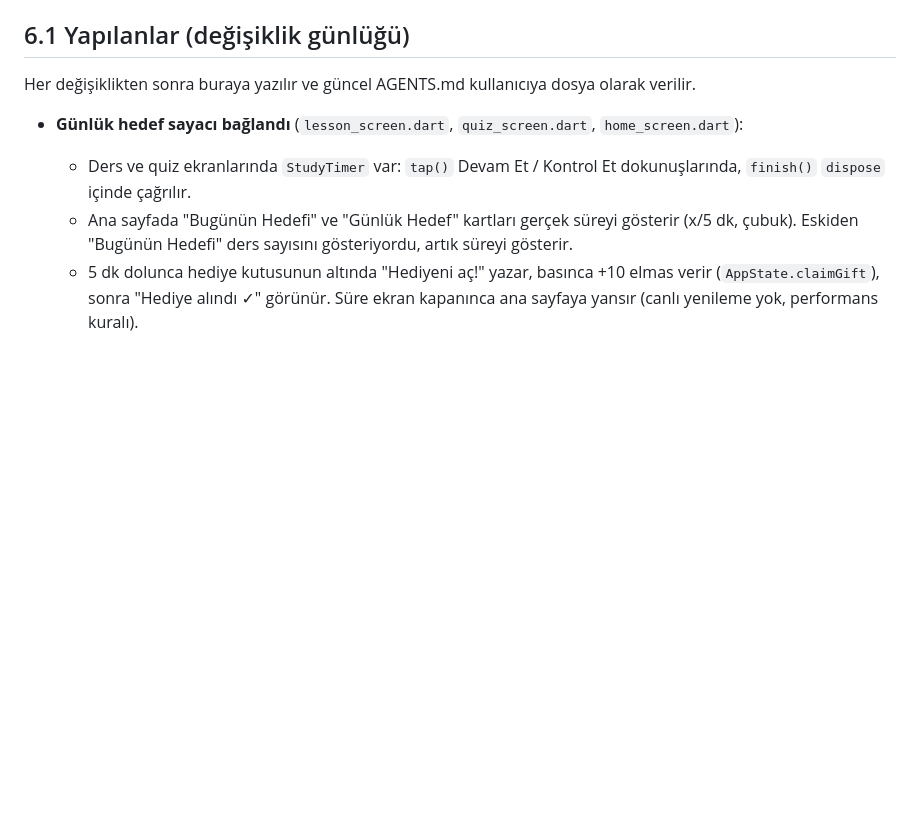
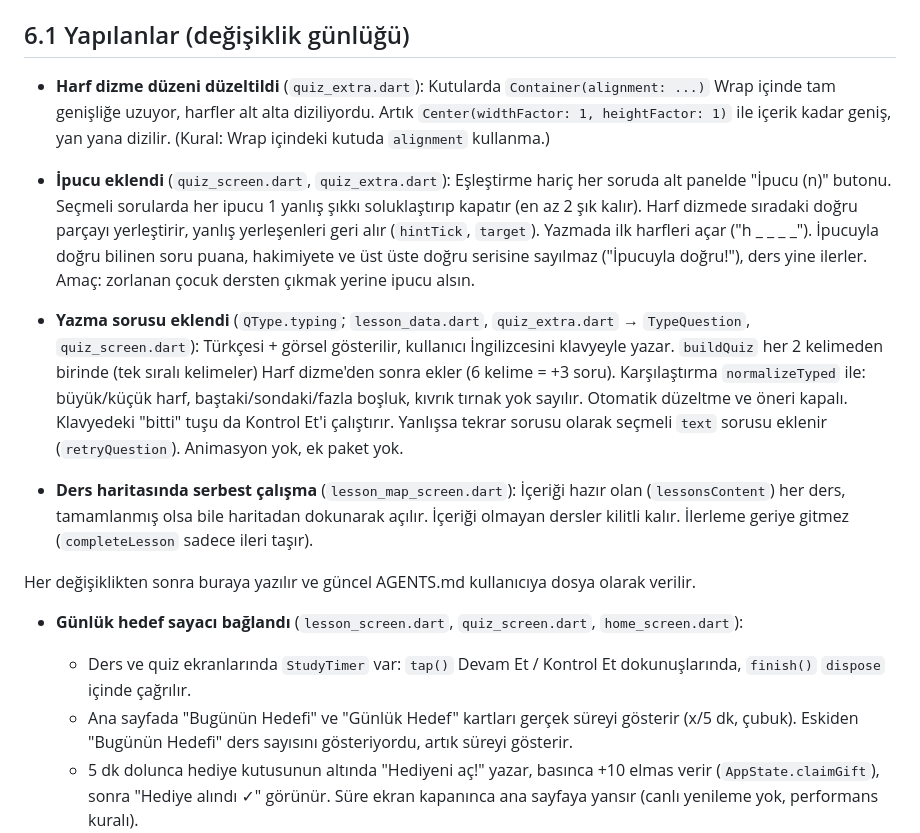
Before and after one commit to cngz190505/hop-english, a Markdown page: AGENTS.md, the part around the change. Drawn GitHub-style; blank space fills up the shorter version.

```diff
--- a/AGENTS.md
+++ b/AGENTS.md
@@ -113,6 +113,13 @@ en fazla 60 sn sayılır). 5 dk dolunca hediye kutusu +10 elmas verir, her gün
 Yeni bir çalışma ekranı eklenirse içine `StudyTimer` konmalı: `tap()` dokunuşlarda, `finish()` dispose'da.
 
 ## 6.1 Yapılanlar (değişiklik günlüğü)
+
+- **Harf dizme düzeni düzeltildi** (`quiz_extra.dart`): Kutularda `Container(alignment: ...)` Wrap içinde tam genişliğe uzuyor, harfler alt alta diziliyordu. Artık `Center(widthFactor: 1, heightFactor: 1)` ile içerik kadar geniş, yan yana dizilir. (Kural: Wrap içindeki kutuda `alignment` kullanma.)
+- **İpucu eklendi** (`quiz_screen.dart`, `quiz_extra.dart`): Eşleştirme hariç her soruda alt panelde "İpucu (n)" butonu. Seçmeli sorularda her ipucu 1 yanlış şıkkı soluklaştırıp kapatır (en az 2 şık kalır). Harf dizmede sıradaki doğru parçayı yerleştirir, yanlış yerleşenleri geri alır (`hintTick`, `target`). Yazmada ilk harfleri açar ("h _ _ _ _"). İpucuyla doğru bilinen soru puana, hakimiyete ve üst üste doğru serisine sayılmaz ("İpucuyla doğru!"), ders yine ilerler. Amaç: zorlanan çocuk dersten çıkmak yerine ipucu alsın.
+
+- **Yazma sorusu eklendi** (`QType.typing`; `lesson_data.dart`, `quiz_extra.dart` → `TypeQuestion`, `quiz_screen.dart`): Türkçesi + görsel gösterilir, kullanıcı İngilizcesini klavyeyle yazar. `buildQuiz` her 2 kelimeden birinde (tek sıralı kelimeler) Harf dizme'den sonra ekler (6 kelime = +3 soru). Karşılaştırma `normalizeTyped` ile: büyük/küçük harf, baştaki/sondaki/fazla boşluk, kıvrık tırnak yok sayılır. Otomatik düzeltme ve öneri kapalı. Klavyedeki "bitti" tuşu da Kontrol Et'i çalıştırır. Yanlışsa tekrar sorusu olarak seçmeli `text` sorusu eklenir (`retryQuestion`). Animasyon yok, ek paket yok.
+
+- **Ders haritasında serbest çalışma** (`lesson_map_screen.dart`): İçeriği hazır olan (`lessonsContent`) her ders, tamamlanmış olsa bile haritadan dokunarak açılır. İçeriği olmayan dersler kilitli kalır. İlerleme geriye gitmez (`completeLesson` sadece ileri taşır).
 
 Her değişiklikten sonra buraya yazılır ve güncel AGENTS.md kullanıcıya dosya olarak verilir.
 
```
